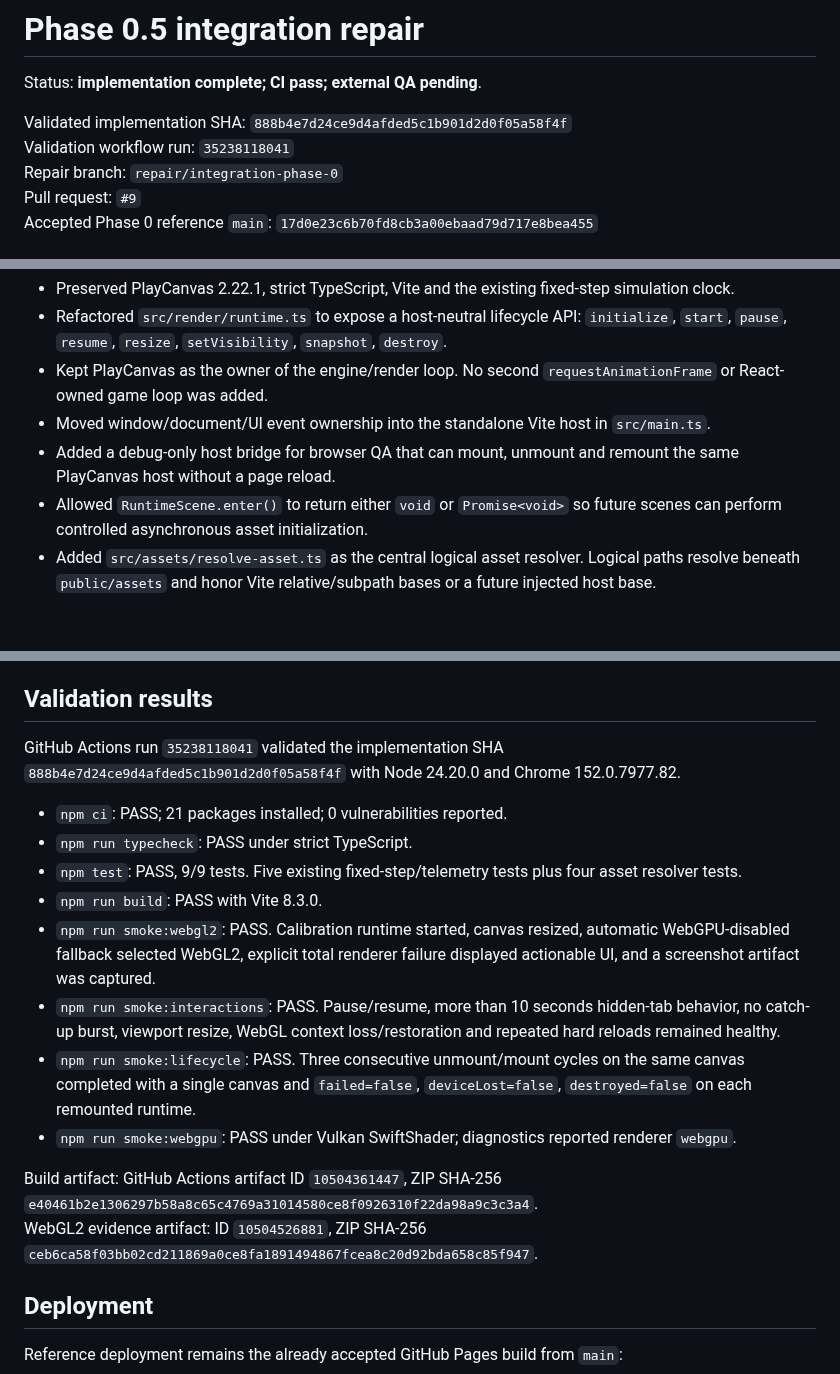
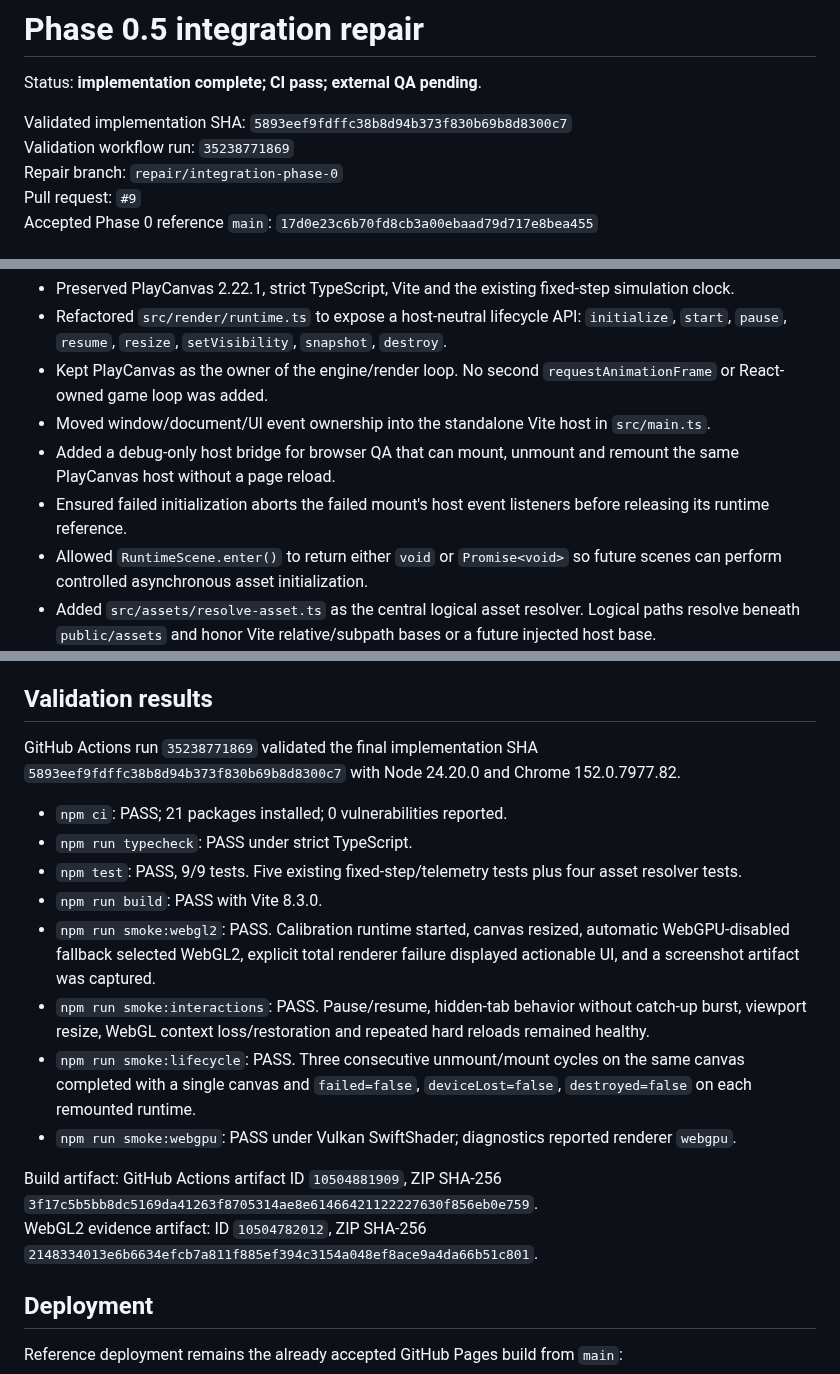
Before and after one commit to rostakr/-Bohemia-age-of-tribes., a Markdown page: docs/PHASE_0_5_INTEGRATION_REPAIR.md, 3 parts joined by grey strips. Drawn GitHub-style; blank space fills up the shorter version.

```diff
--- a/docs/PHASE_0_5_INTEGRATION_REPAIR.md
+++ b/docs/PHASE_0_5_INTEGRATION_REPAIR.md
@@ -2,8 +2,8 @@
 
 Status: **implementation complete; CI pass; external QA pending**.
 
-Validated implementation SHA: `888b4e7d24ce9d4afded5c1b901d2d0f05a58f4f`
-Validation workflow run: `35238118041`
+Validated implementation SHA: `5893eef9fdffc38b8d94b373f830b69b8d8300c7`
+Validation workflow run: `35238771869`
 Repair branch: `repair/integration-phase-0`
 Pull request: `#9`
 Accepted Phase 0 reference `main`: `17d0e23c6b70fd8cb3a00ebaad79d717e8bea455`
@@ -25,6 +25,7 @@ Phase 0 correctly prioritized rendering, fixed-step timing, fallback behavior an
 - Kept PlayCanvas as the owner of the engine/render loop. No second `requestAnimationFrame` or React-owned game loop was added.
 - Moved window/document/UI event ownership into the standalone Vite host in `src/main.ts`.
 - Added a debug-only host bridge for browser QA that can mount, unmount and remount the same PlayCanvas host without a page reload.
+- Ensured failed initialization aborts the failed mount's host event listeners before releasing its runtime reference.
 - Allowed `RuntimeScene.enter()` to return either `void` or `Promise<void>` so future scenes can perform controlled asynchronous asset initialization.
 - Added `src/assets/resolve-asset.ts` as the central logical asset resolver. Logical paths resolve beneath `public/assets` and honor Vite relative/subpath bases or a future injected host base.
 - Added asset-path tests and a browser lifecycle smoke that performs three complete unmount/mount cycles.
@@ -72,19 +73,19 @@ No React/Floot migration was performed because the current Vite/GitHub Pages dep
 
 ## Validation results
 
-GitHub Actions run `35238118041` validated the implementation SHA `888b4e7d24ce9d4afded5c1b901d2d0f05a58f4f` with Node 24.20.0 and Chrome 152.0.7977.82.
+GitHub Actions run `35238771869` validated the final implementation SHA `5893eef9fdffc38b8d94b373f830b69b8d8300c7` with Node 24.20.0 and Chrome 152.0.7977.82.
 
 - `npm ci`: PASS; 21 packages installed; 0 vulnerabilities reported.
 - `npm run typecheck`: PASS under strict TypeScript.
 - `npm test`: PASS, 9/9 tests. Five existing fixed-step/telemetry tests plus four asset resolver tests.
 - `npm run build`: PASS with Vite 8.3.0.
 - `npm run smoke:webgl2`: PASS. Calibration runtime started, canvas resized, automatic WebGPU-disabled fallback selected WebGL2, explicit total renderer failure displayed actionable UI, and a screenshot artifact was captured.
-- `npm run smoke:interactions`: PASS. Pause/resume, more than 10 seconds hidden-tab behavior, no catch-up burst, viewport resize, WebGL context loss/restoration and repeated hard reloads remained healthy.
+- `npm run smoke:interactions`: PASS. Pause/resume, hidden-tab behavior without catch-up burst, viewport resize, WebGL context loss/restoration and repeated hard reloads remained healthy.
 - `npm run smoke:lifecycle`: PASS. Three consecutive unmount/mount cycles on the same canvas completed with a single canvas and `failed=false`, `deviceLost=false`, `destroyed=false` on each remounted runtime.
 - `npm run smoke:webgpu`: PASS under Vulkan SwiftShader; diagnostics reported renderer `webgpu`.
 
-Build artifact: GitHub Actions artifact ID `10504361447`, ZIP SHA-256 `e40461b2e1306297b58a8c65c4769a31014580ce8f0926310f22da98a9c3c3a4`.
-WebGL2 evidence artifact: ID `10504526881`, ZIP SHA-256 `ceb6ca58f03bb02cd211869a0ce8fa1891494867fcea8c20d92bda658c85f947`.
+Build artifact: GitHub Actions artifact ID `10504881909`, ZIP SHA-256 `3f17c5b5bb8dc5169da41263f8705314ae8e61466421122227630f856eb0e759`.
+WebGL2 evidence artifact: ID `10504782012`, ZIP SHA-256 `2148334013e6b6634efcb7a811f885ef394c3154a048ef8ace9a4da66b51c801`.
 
 ## Deployment
 
```
Also changed, not shown: docs/PROJECT_STATE.md (+11 -8 lines).
